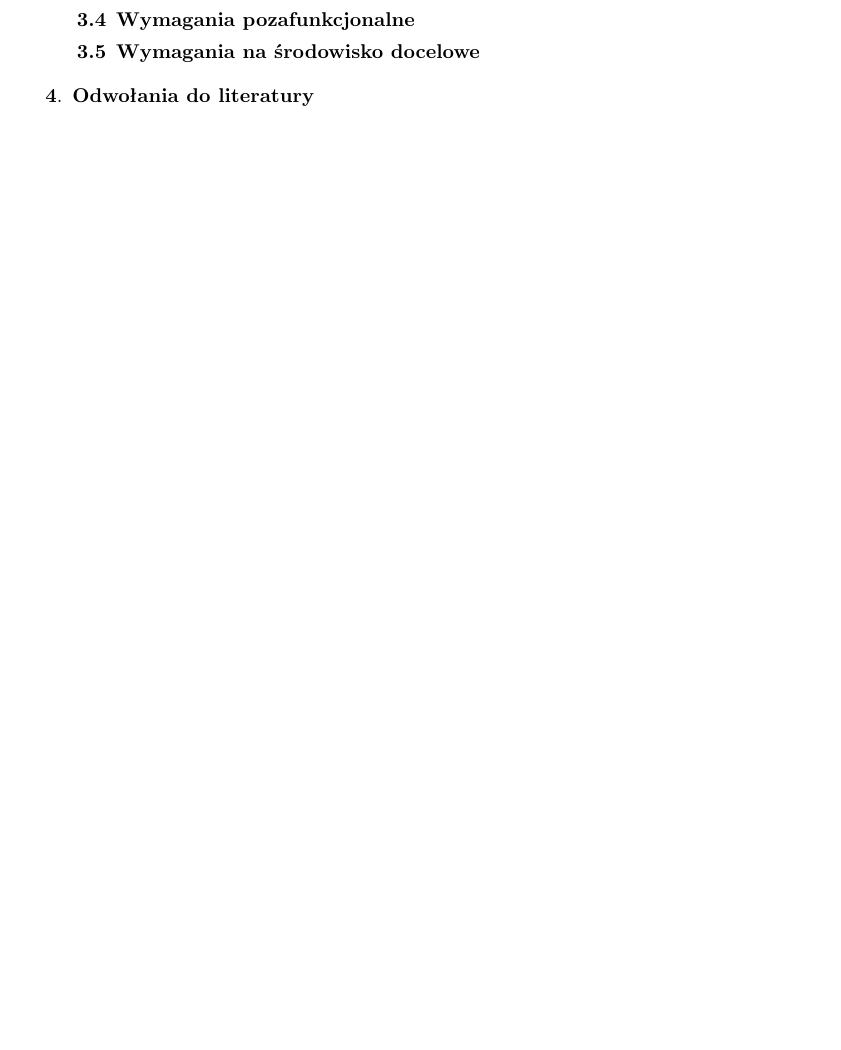
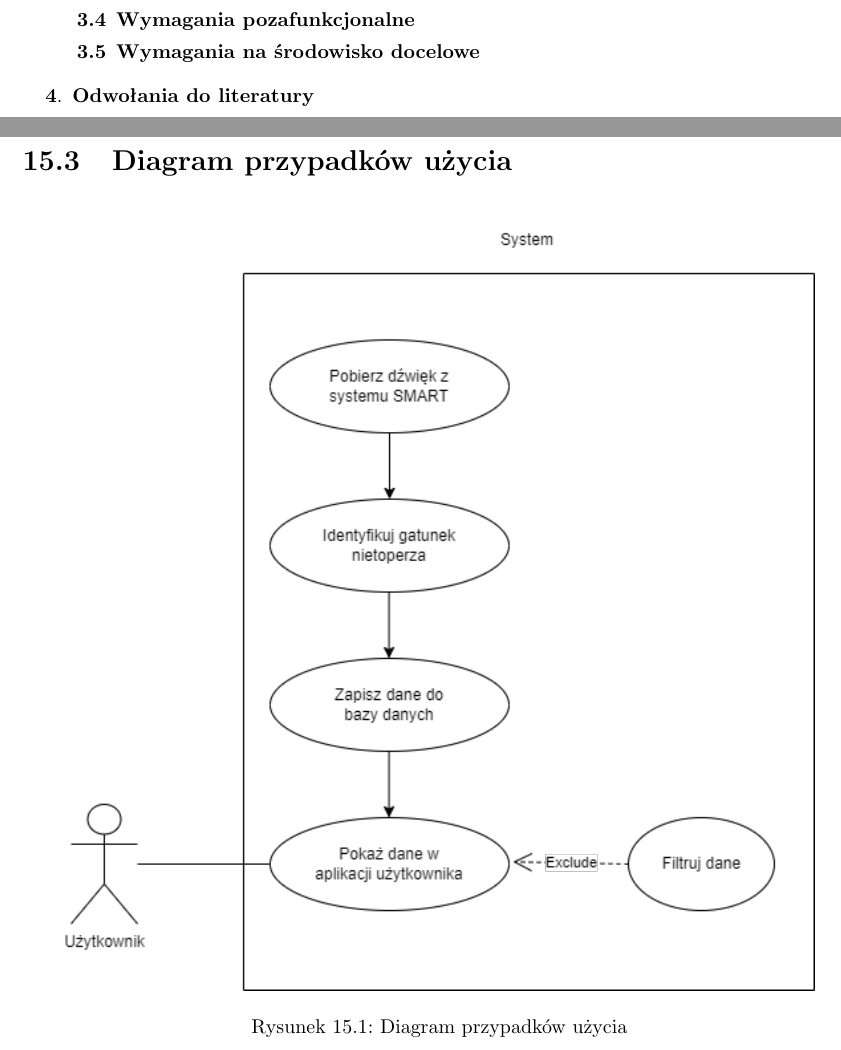
Before and after one commit to juliuszorlowski/BatmonitUI, a LaTeX thesis (pjatk_latex/engineer.tex): part of page 83 of 87 before the commit and two parts of pages 83 and 84 of 88 after it, the two joined at a grey line, cut so that both start at the same text, the shorter picture padded with empty space. Compiled offline with pdfLaTeX.

Commit message:
Diagram przypadkow uzycia

```diff
--- a/pjatk_latex/engineer.tex
+++ b/pjatk_latex/engineer.tex
@@ -1858,3 +1858,8 @@ Osiągnięte zostały kluczowe cele projektu - przyczynienie się do rozwiązani
 
 \clearpage
 
+\section{Diagram przypadków użycia}
+\begin{figure}[h]
+  \centering
+  \includegraphics[width=0.9\textwidth]{sprz/use-case}
+  \caption{Diagram przypadków użycia}
```
Also changed, not shown: pjatk_latex/sprz/use-case.png (added), pjatk_latex/engineer.tex (5 more changed lines).
